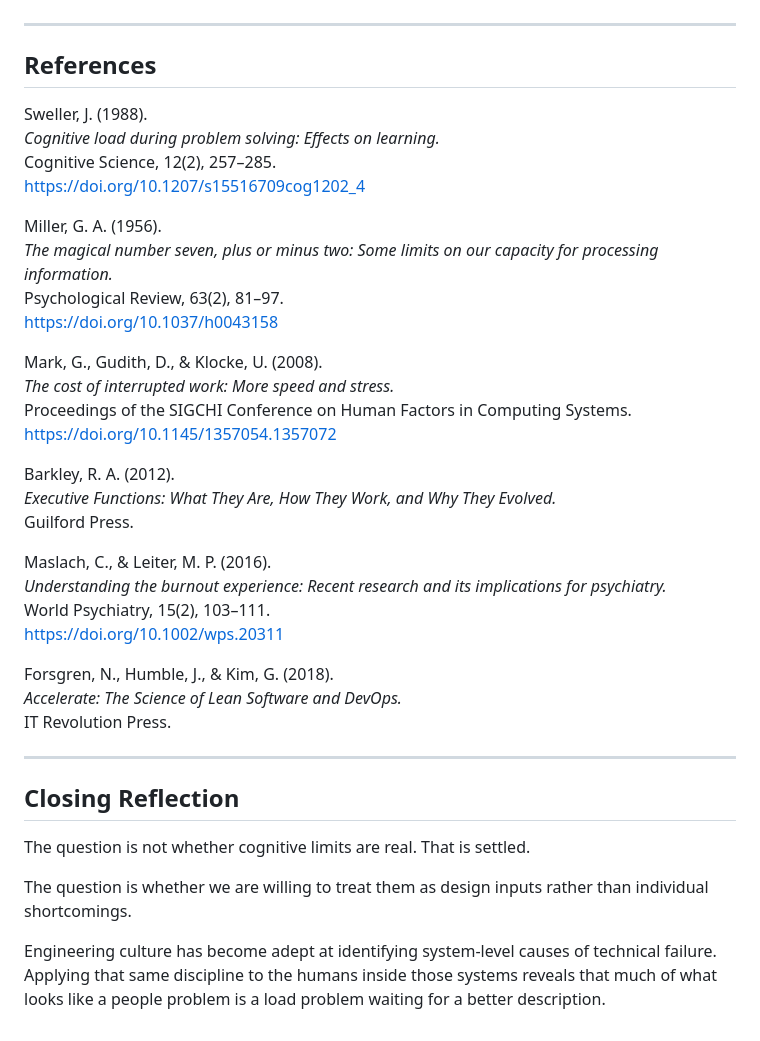
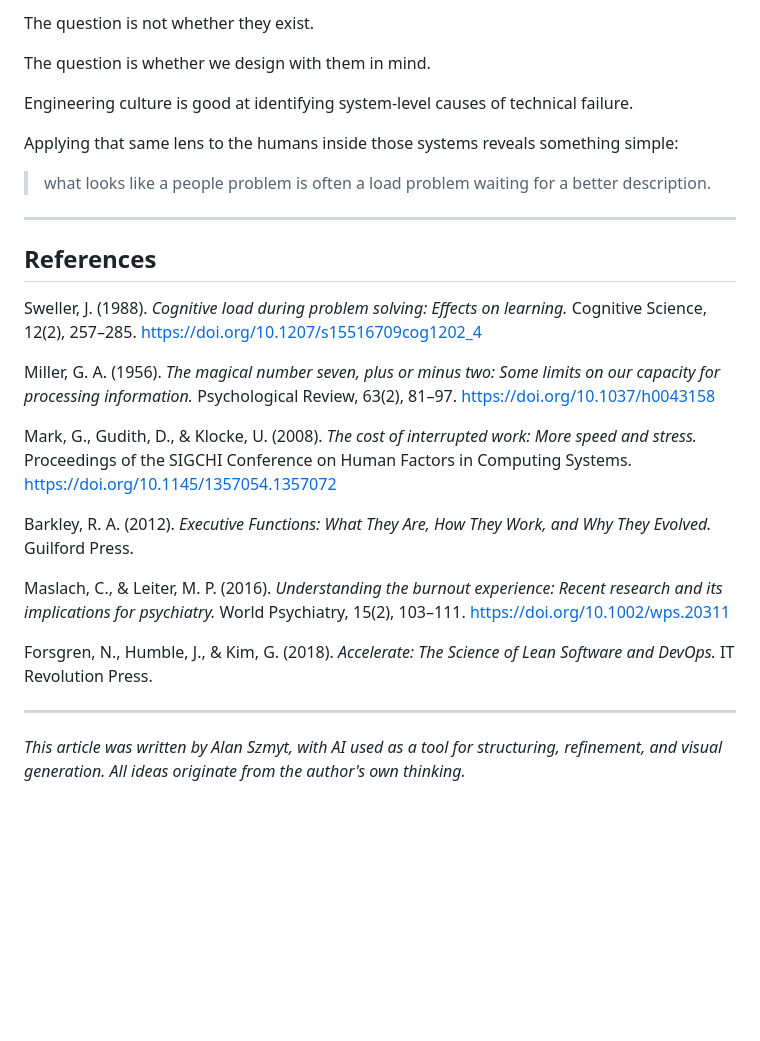
Before and after one commit to egohygiene/articles, a Markdown page: articles/2026-02-cognitive-load/published.md, the part around one of its changes. Rendered like a GitHub page; blank space fills up the shorter version.

```diff
--- a/articles/2026-02-cognitive-load/published.md
+++ b/articles/2026-02-cognitive-load/published.md
@@ -98,3 +166,12 @@ Burnout research consistently shows that sustained overload leads to disengageme
+The question is not whether they exist.
+
+The question is whether we design with them in mind.
+
+Engineering culture is good at identifying system-level causes of technical failure.
+
+Applying that same lens to the humans inside those systems reveals something simple:
+
+> what looks like a people problem is often a load problem waiting for a better description.
 
 ---
 
@@ -103,17 +180,17 @@ Burnout research consistently shows that sustained overload leads to disengageme
 Sweller, J. (1988).
 *Cognitive load during problem solving: Effects on learning.*
 Cognitive Science, 12(2), 257–285.
-https://doi.org/10.1207/s15516709cog1202_4
+<https://doi.org/10.1207/s15516709cog1202_4>
 
 Miller, G. A. (1956).
 *The magical number seven, plus or minus two: Some limits on our capacity for processing information.*
 Psychological Review, 63(2), 81–97.
-https://doi.org/10.1037/h0043158
+<https://doi.org/10.1037/h0043158>
 
 Mark, G., Gudith, D., & Klocke, U. (2008).
 *The cost of interrupted work: More speed and stress.*
 Proceedings of the SIGCHI Conference on Human Factors in Computing Systems.
-https://doi.org/10.1145/1357054.1357072
+<https://doi.org/10.1145/1357054.1357072>
 
 Barkley, R. A. (2012).
 *Executive Functions: What They Are, How They Work, and Why They Evolved.*
@@ -122,7 +199,7 @@ Guilford Press.
 Maslach, C., & Leiter, M. P. (2016).
 *Understanding the burnout experience: Recent research and its implications for psychiatry.*
 World Psychiatry, 15(2), 103–111.
-https://doi.org/10.1002/wps.20311
+<https://doi.org/10.1002/wps.20311>
 
 Forsgren, N., Humble, J., & Kim, G. (2018).
 *Accelerate: The Science of Lean Software and DevOps.*
@@ -130,10 +207,4 @@ IT Revolution Press.
 
 ---
 
-## Closing Reflection
-
-The question is not whether cognitive limits are real. That is settled.
-
-The question is whether we are willing to treat them as design inputs rather than individual shortcomings.
-
-Engineering culture has become adept at identifying system-level causes of technical failure. Applying that same discipline to the humans inside those systems reveals that much of what looks like a people problem is a load problem waiting for a better description.
+*This article was written by Alan Szmyt, with AI used as a tool for structuring, refinement, and visual generation. All ideas originate from the author's own thinking.*
```
Also changed, not shown: other parts of articles/2026-02-cognitive-load/published.md (+99 -31 lines).
